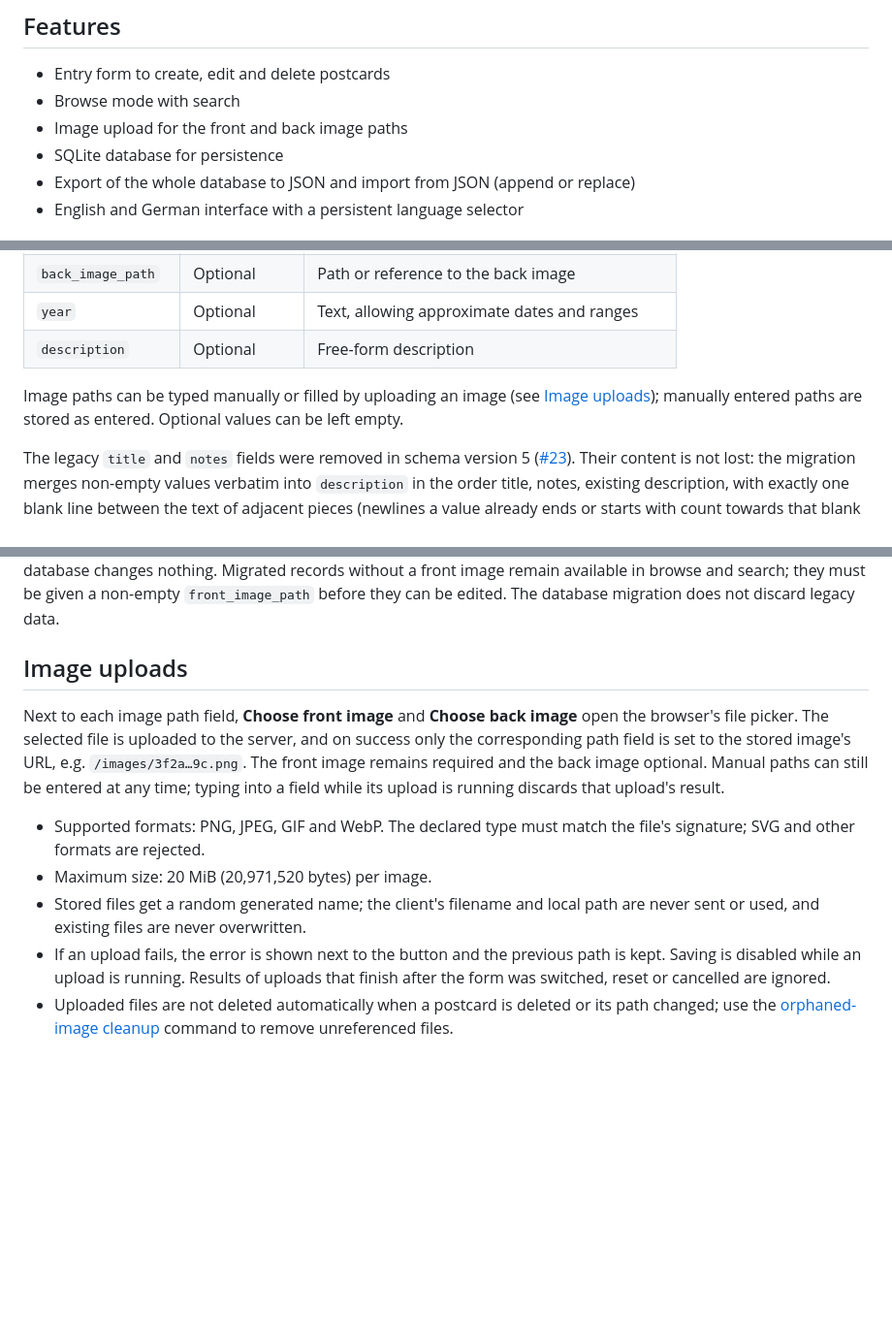
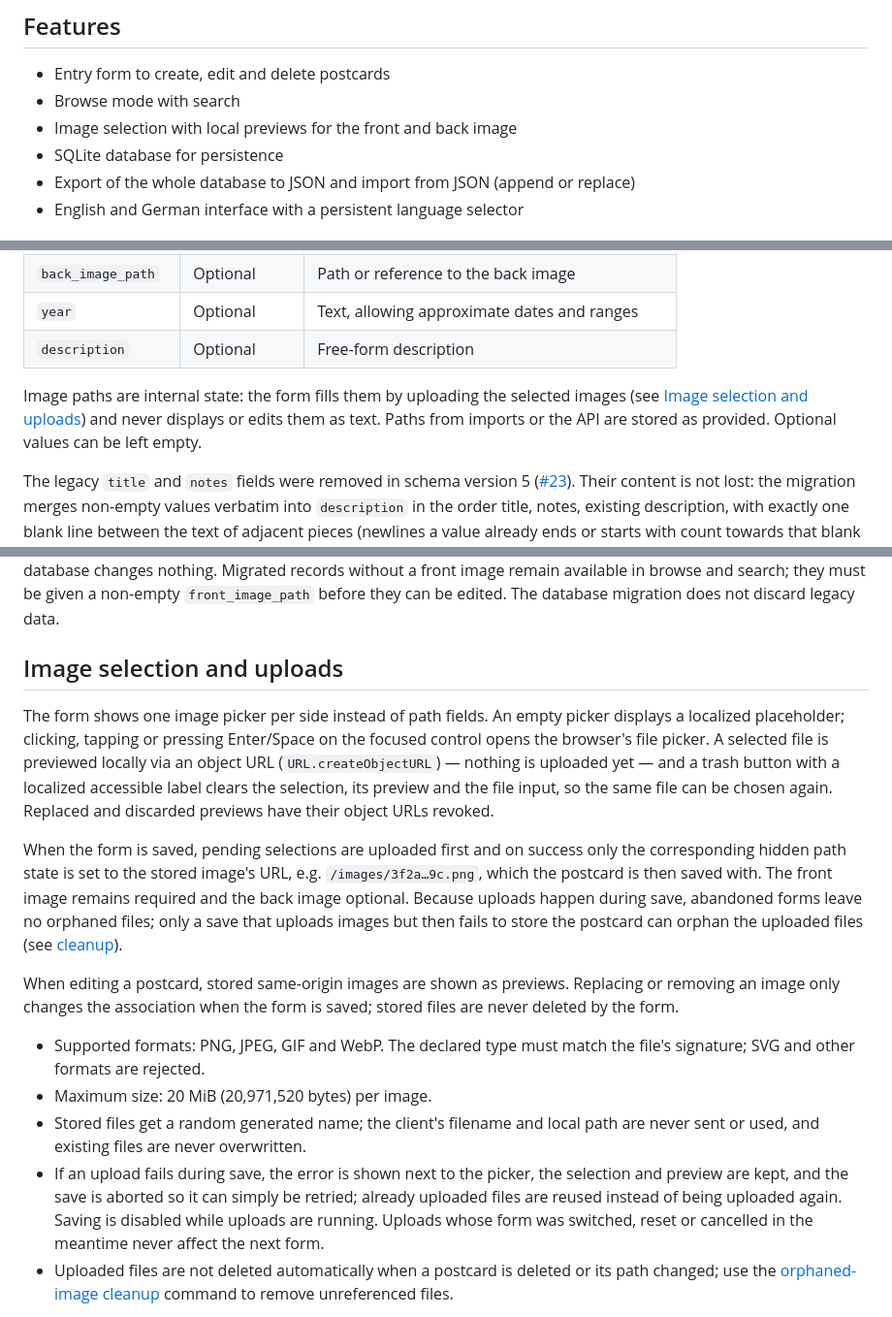
Before and after one commit to schmidt-software/picture-postcard-manager, a Markdown page: README.md, 3 parts joined by grey strips. Shown at 97% size. Drawn GitHub-style; blank space fills up the shorter version.

Commit message:
Document the image pickers and save-time uploads in the README
Describes the picker interaction (placeholder, local preview, trash button,
keyboard access), the deferred upload-on-save workflow and its orphan
implications, and edit-mode behavior for stored images.

Refs #45

```diff
--- a/README.md
+++ b/README.md
@@ -7,7 +7,7 @@ It runs locally on a single machine or on a server for central access.
 
 - Entry form to create, edit and delete postcards
 - Browse mode with search
-- Image upload for the front and back image paths
+- Image selection with local previews for the front and back image
 - SQLite database for persistence
 - Export of the whole database to JSON and import from JSON (append or replace)
 - English and German interface with a persistent language selector
@@ -124,9 +124,10 @@ The form stores four canonical fields:
 | `year` | Optional | Text, allowing approximate dates and ranges |
 | `description` | Optional | Free-form description |
 
-Image paths can be typed manually or filled by uploading an image (see
-[Image uploads](#image-uploads)); manually entered paths are stored as entered.
-Optional values can be left empty.
+Image paths are internal state: the form fills them by uploading the selected
+images (see [Image selection and uploads](#image-selection-and-uploads)) and
+never displays or edits them as text. Paths from imports or the API are stored
+as provided. Optional values can be left empty.
 
 The legacy `title` and `notes` fields were removed in schema version 5
 ([#23](https://github.com/schmidt-software/picture-postcard-manager/issues/23)).
@@ -180,23 +181,38 @@ Migrated records without a front image remain available in browse and search;
 they must be given a non-empty `front_image_path` before they can be edited.
 The database migration does not discard legacy data.
 
-## Image uploads
+## Image selection and uploads
 
-Next to each image path field, **Choose front image** and **Choose back image**
-open the browser's file picker. The selected file is uploaded to the server, and on
-success only the corresponding path field is set to the stored image's URL, e.g.
-`/images/3f2a…9c.png`. The front image remains required and the back image optional.
-Manual paths can still be entered at any time; typing into a field while its upload
-is running discards that upload's result.
+The form shows one image picker per side instead of path fields. An empty
+picker displays a localized placeholder; clicking, tapping or pressing
+Enter/Space on the focused control opens the browser's file picker. A selected
+file is previewed locally via an object URL (`URL.createObjectURL`) — nothing
+is uploaded yet — and a trash button with a localized accessible label clears
+the selection, its preview and the file input, so the same file can be chosen
+again. Replaced and discarded previews have their object URLs revoked.
+
+When the form is saved, pending selections are uploaded first and on success
+only the corresponding hidden path state is set to the stored image's URL,
+e.g. `/images/3f2a…9c.png`, which the postcard is then saved with. The front
+image remains required and the back image optional. Because uploads happen
+during save, abandoned forms leave no orphaned files; only a save that uploads
+images but then fails to store the postcard can orphan the uploaded files (see
+[cleanup](#cleaning-up-orphaned-images)).
+
+When editing a postcard, stored same-origin images are shown as previews.
+Replacing or removing an image only changes the association when the form is
+saved; stored files are never deleted by the form.
 
 - Supported formats: PNG, JPEG, GIF and WebP. The declared type must match the
   file's signature; SVG and other formats are rejected.
 - Maximum size: 20 MiB (20,971,520 bytes) per image.
 - Stored files get a random generated name; the client's filename and local path
   are never sent or used, and existing files are never overwritten.
-- If an upload fails, the error is shown next to the button and the previous path
-  is kept. Saving is disabled while an upload is running. Results of uploads that
-  finish after the form was switched, reset or cancelled are ignored.
+- If an upload fails during save, the error is shown next to the picker, the
+  selection and preview are kept, and the save is aborted so it can simply be
+  retried; already uploaded files are reused instead of being uploaded again.
+  Saving is disabled while uploads are running. Uploads whose form was
+  switched, reset or cancelled in the meantime never affect the next form.
 - Uploaded files are not deleted automatically when a postcard is deleted or its
   path changed; use the [orphaned-image cleanup](#cleaning-up-orphaned-images)
   command to remove unreferenced files.
```
